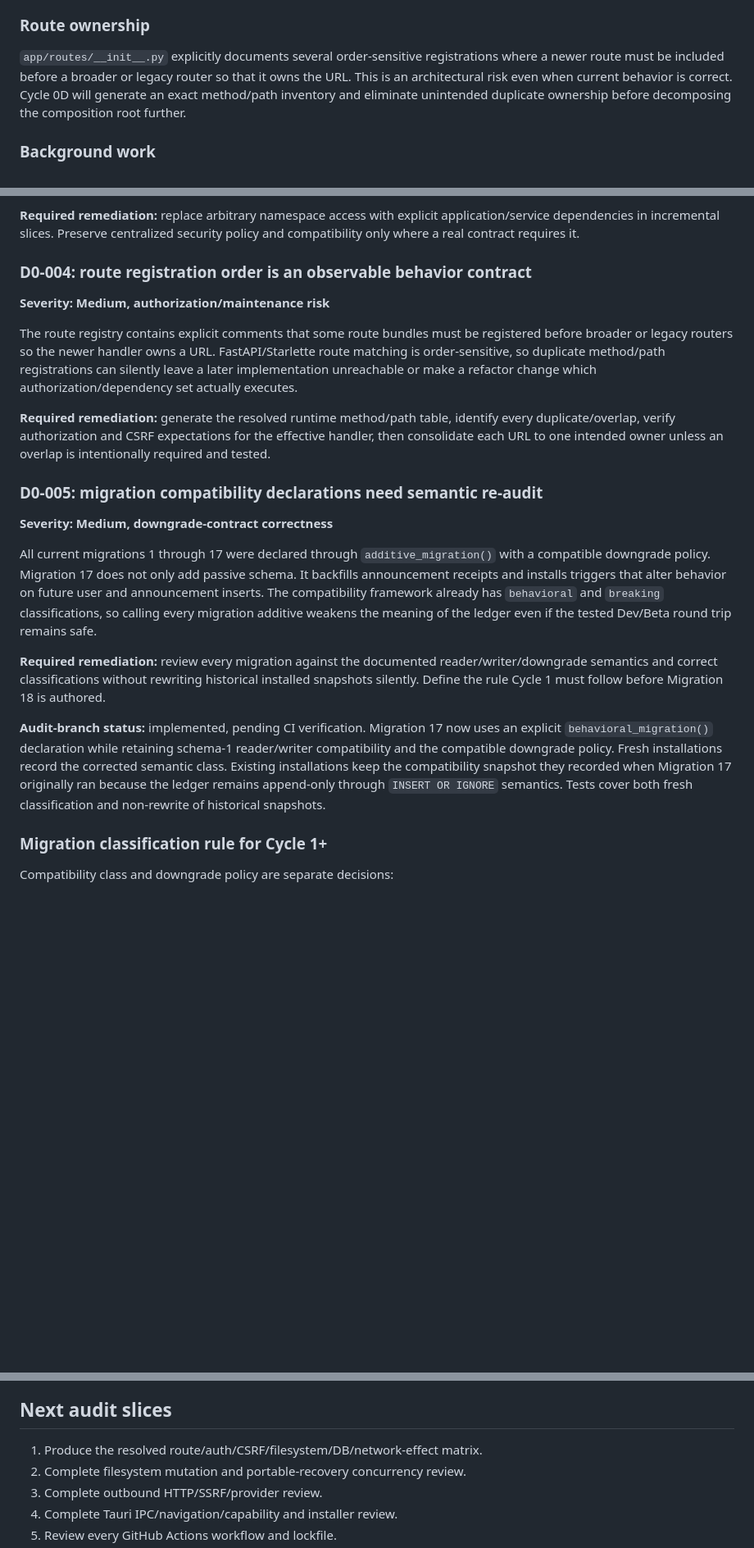
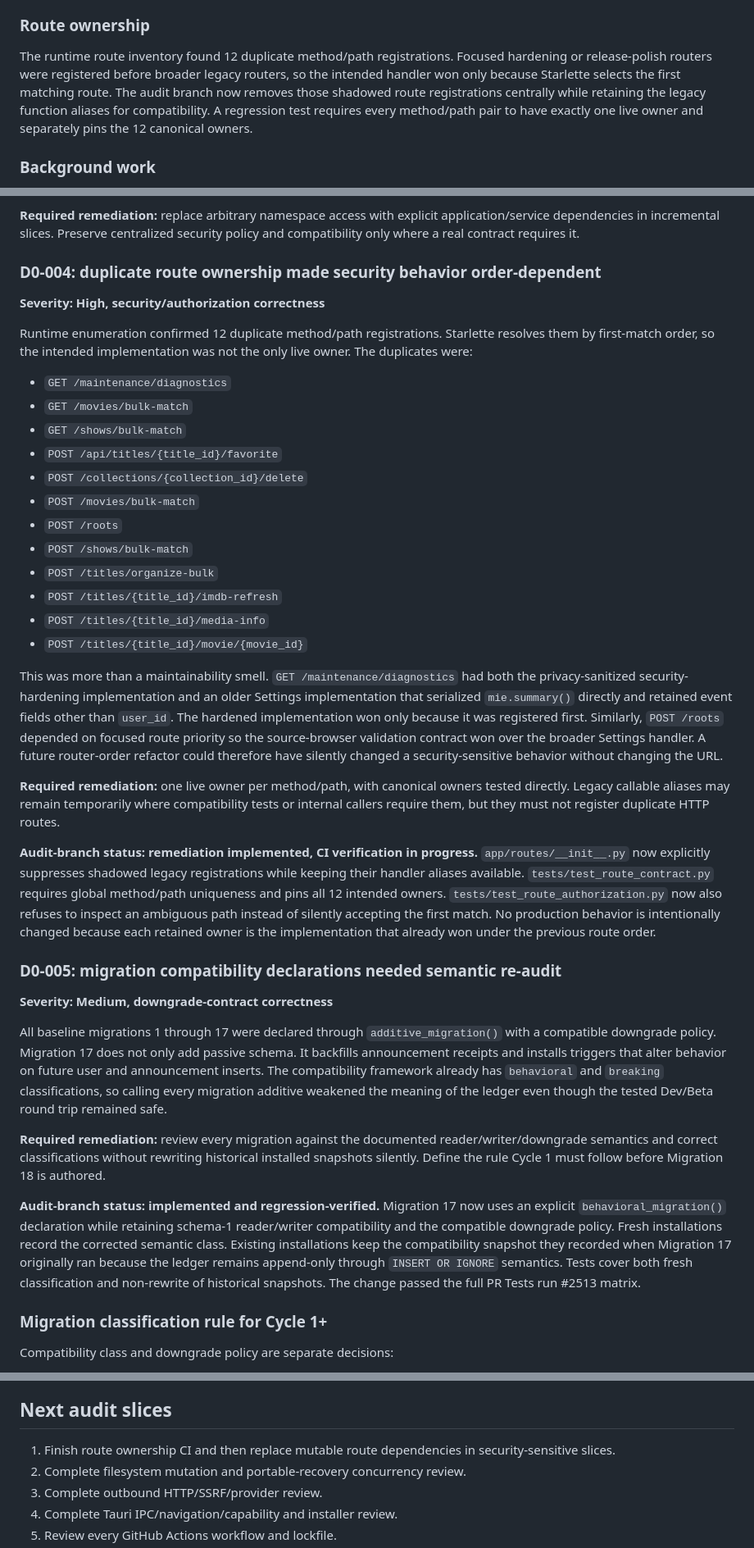
Before and after one commit to chandler-sol/InfoMancer, a Markdown page: docs/CYCLE_0D_AUDIT.md, 3 parts joined by grey strips. Shown at 82% size. Drawn GitHub-style; blank space fills up the shorter version.

Commit message:
Record route ownership audit

```diff
--- a/docs/CYCLE_0D_AUDIT.md
+++ b/docs/CYCLE_0D_AUDIT.md
@@ -33,7 +33,7 @@ Target direction for 0D, subject to the completed inventory:
 
 ### Route ownership
 
-`app/routes/__init__.py` explicitly documents several order-sensitive registrations where a newer route must be included before a broader or legacy router so that it owns the URL. This is an architectural risk even when current behavior is correct. Cycle 0D will generate an exact method/path inventory and eliminate unintended duplicate ownership before decomposing the composition root further.
+The runtime route inventory found 12 duplicate method/path registrations. Focused hardening or release-polish routers were registered before broader legacy routers, so the intended handler won only because Starlette selects the first matching route. The audit branch now removes those shadowed route registrations centrally while retaining the legacy function aliases for compatibility. A regression test requires every method/path pair to have exactly one live owner and separately pins the 12 canonical owners.
 
 ### Background work
 
@@ -91,23 +91,40 @@ This is not presently evidence of an exploit, but it is a major auditability pro
 
 **Required remediation:** replace arbitrary namespace access with explicit application/service dependencies in incremental slices. Preserve centralized security policy and compatibility only where a real contract requires it.
 
-### D0-004: route registration order is an observable behavior contract
+### D0-004: duplicate route ownership made security behavior order-dependent
 
-**Severity: Medium, authorization/maintenance risk**
+**Severity: High, security/authorization correctness**
 
-The route registry contains explicit comments that some route bundles must be registered before broader or legacy routers so the newer handler owns a URL. FastAPI/Starlette route matching is order-sensitive, so duplicate method/path registrations can silently leave a later implementation unreachable or make a refactor change which authorization/dependency set actually executes.
+Runtime enumeration confirmed 12 duplicate method/path registrations. Starlette resolves them by first-match order, so the intended implementation was not the only live owner. The duplicates were:
 
-**Required remediation:** generate the resolved runtime method/path table, identify every duplicate/overlap, verify authorization and CSRF expectations for the effective handler, then consolidate each URL to one intended owner unless an overlap is intentionally required and tested.
+- `GET /maintenance/diagnostics`
+- `GET /movies/bulk-match`
+- `GET /shows/bulk-match`
+- `POST /api/titles/{title_id}/favorite`
+- `POST /collections/{collection_id}/delete`
+- `POST /movies/bulk-match`
+- `POST /roots`
+- `POST /shows/bulk-match`
+- `POST /titles/organize-bulk`
+- `POST /titles/{title_id}/imdb-refresh`
+- `POST /titles/{title_id}/media-info`
+- `POST /titles/{title_id}/movie/{movie_id}`
 
-### D0-005: migration compatibility declarations need semantic re-audit
+This was more than a maintainability smell. `GET /maintenance/diagnostics` had both the privacy-sanitized security-hardening implementation and an older Settings implementation that serialized `mie.summary()` directly and retained event fields other than `user_id`. The hardened implementation won only because it was registered first. Similarly, `POST /roots` depended on focused route priority so the source-browser validation contract won over the broader Settings handler. A future router-order refactor could therefore have silently changed a security-sensitive behavior without changing the URL.
+
+**Required remediation:** one live owner per method/path, with canonical owners tested directly. Legacy callable aliases may remain temporarily where compatibility tests or internal callers require them, but they must not register duplicate HTTP routes.
+
+**Audit-branch status: remediation implemented, CI verification in progress.** `app/routes/__init__.py` now explicitly suppresses shadowed legacy registrations while keeping their handler aliases available. `tests/test_route_contract.py` requires global method/path uniqueness and pins all 12 intended owners. `tests/test_route_authorization.py` now also refuses to inspect an ambiguous path instead of silently accepting the first match. No production behavior is intentionally changed because each retained owner is the implementation that already won under the previous route order.
+
+### D0-005: migration compatibility declarations needed semantic re-audit
 
 **Severity: Medium, downgrade-contract correctness**
 
-All current migrations 1 through 17 were declared through `additive_migration()` with a compatible downgrade policy. Migration 17 does not only add passive schema. It backfills announcement receipts and installs triggers that alter behavior on future user and announcement inserts. The compatibility framework already has `behavioral` and `breaking` classifications, so calling every migration additive weakens the meaning of the ledger even if the tested Dev/Beta round trip remains safe.
+All baseline migrations 1 through 17 were declared through `additive_migration()` with a compatible downgrade policy. Migration 17 does not only add passive schema. It backfills announcement receipts and installs triggers that alter behavior on future user and announcement inserts. The compatibility framework already has `behavioral` and `breaking` classifications, so calling every migration additive weakened the meaning of the ledger even though the tested Dev/Beta round trip remained safe.
 
 **Required remediation:** review every migration against the documented reader/writer/downgrade semantics and correct classifications without rewriting historical installed snapshots silently. Define the rule Cycle 1 must follow before Migration 18 is authored.
 
-**Audit-branch status:** implemented, pending CI verification. Migration 17 now uses an explicit `behavioral_migration()` declaration while retaining schema-1 reader/writer compatibility and the compatible downgrade policy. Fresh installations record the corrected semantic class. Existing installations keep the compatibility snapshot they recorded when Migration 17 originally ran because the ledger remains append-only through `INSERT OR IGNORE` semantics. Tests cover both fresh classification and non-rewrite of historical snapshots.
+**Audit-branch status: implemented and regression-verified.** Migration 17 now uses an explicit `behavioral_migration()` declaration while retaining schema-1 reader/writer compatibility and the compatible downgrade policy. Fresh installations record the corrected semantic class. Existing installations keep the compatibility snapshot they recorded when Migration 17 originally ran because the ledger remains append-only through `INSERT OR IGNORE` semantics. Tests cover both fresh classification and non-rewrite of historical snapshots. The change passed the full PR Tests run #2513 matrix.
 
 ### Migration classification rule for Cycle 1+
 
@@ -134,7 +151,7 @@ These remain hypotheses until the relevant paths/tests are fully inspected:
 
 ## Next audit slices
 
-1. Produce the resolved route/auth/CSRF/filesystem/DB/network-effect matrix.
+1. Finish route ownership CI and then replace mutable route dependencies in security-sensitive slices.
 2. Complete filesystem mutation and portable-recovery concurrency review.
 3. Complete outbound HTTP/SSRF/provider review.
 4. Complete Tauri IPC/navigation/capability and installer review.
```
Also changed, not shown: other parts of docs/CYCLE_0D_AUDIT.md (+4 -4 lines).
